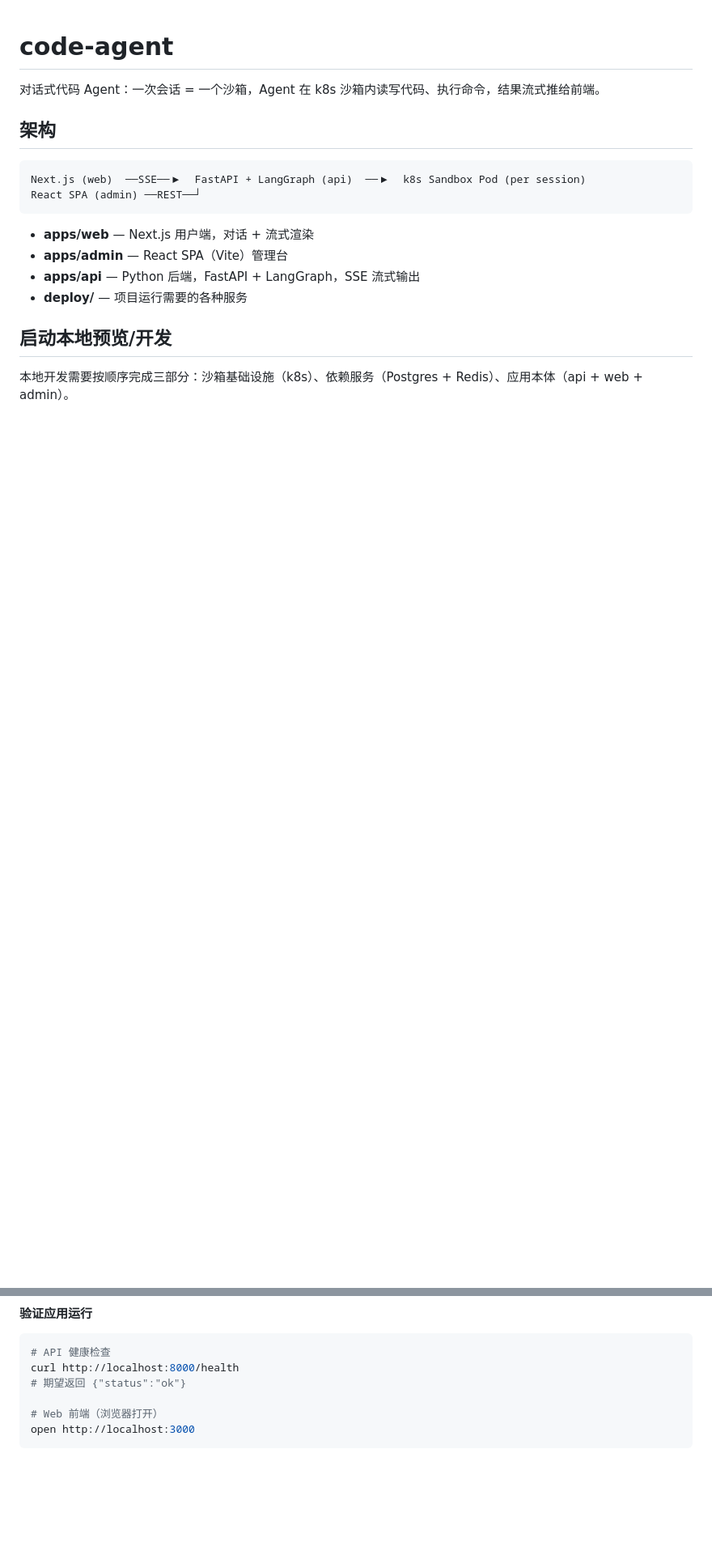
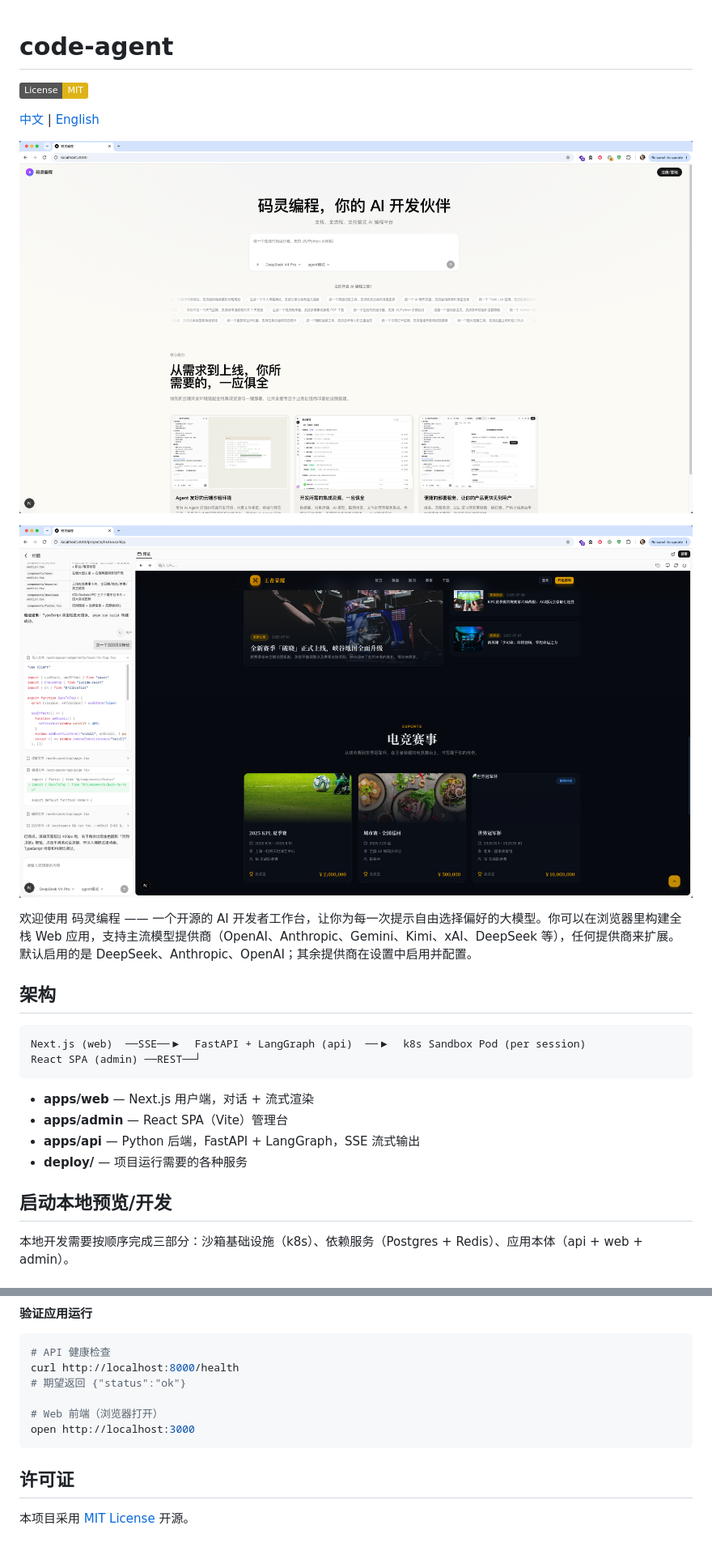
Before and after one commit to WangZhenHao/code-agent, a Markdown page: README.md, 2 parts joined by grey strips. Shown at 81% size. Rendered like a GitHub page; pictures changed too: docs/img/1.png (added), docs/img/2.png (added); badges without logos; blank space fills up the shorter version.

Commit message:
docs: README 增加概览截图、中英双语版本与 MIT 许可证
- README 概览下补充产品截图，并新增英文版 README.en.md，顶部可互相切换
- 新增 MIT LICENSE，根 package.json 的 license 字段由 ISC 改为 MIT

````diff
--- a/README.md
+++ b/README.md
@@ -1,6 +1,17 @@
 # code-agent
 
-对话式代码 Agent：一次会话 = 一个沙箱，Agent 在 k8s 沙箱内读写代码、执行命令，结果流式推给前端。
+[![License: MIT](https://img.shields.io/badge/License-MIT-yellow.svg)](LICENSE)
+
+[中文](README.md) | [English](README.en.md)
+
+![概览 1](docs/img/1.png)
+
+![概览 2](docs/img/2.png)
+
+
+欢迎使用 码灵编程 —— 一个开源的 AI 开发者工作台，让你为每一次提示自由选择偏好的大模型。你可以在浏览器里构建全栈 Web 应用，支持主流模型提供商（OpenAI、Anthropic、Gemini、Kimi、xAI、DeepSeek 等），任何提供商来扩展。默认启用的是 DeepSeek、Anthropic、OpenAI；其余提供商在设置中启用并配置。
+
+
 
 ## 架构
 
@@ -132,3 +143,7 @@ curl http://localhost:8000/health
 # Web 前端（浏览器打开）
 open http://localhost:3000
 ```
+
+## 许可证
+
+本项目采用 [MIT License](LICENSE) 开源。
````
Also changed, not shown: README.en.md (added, +150 -0 lines), 2 other files.
